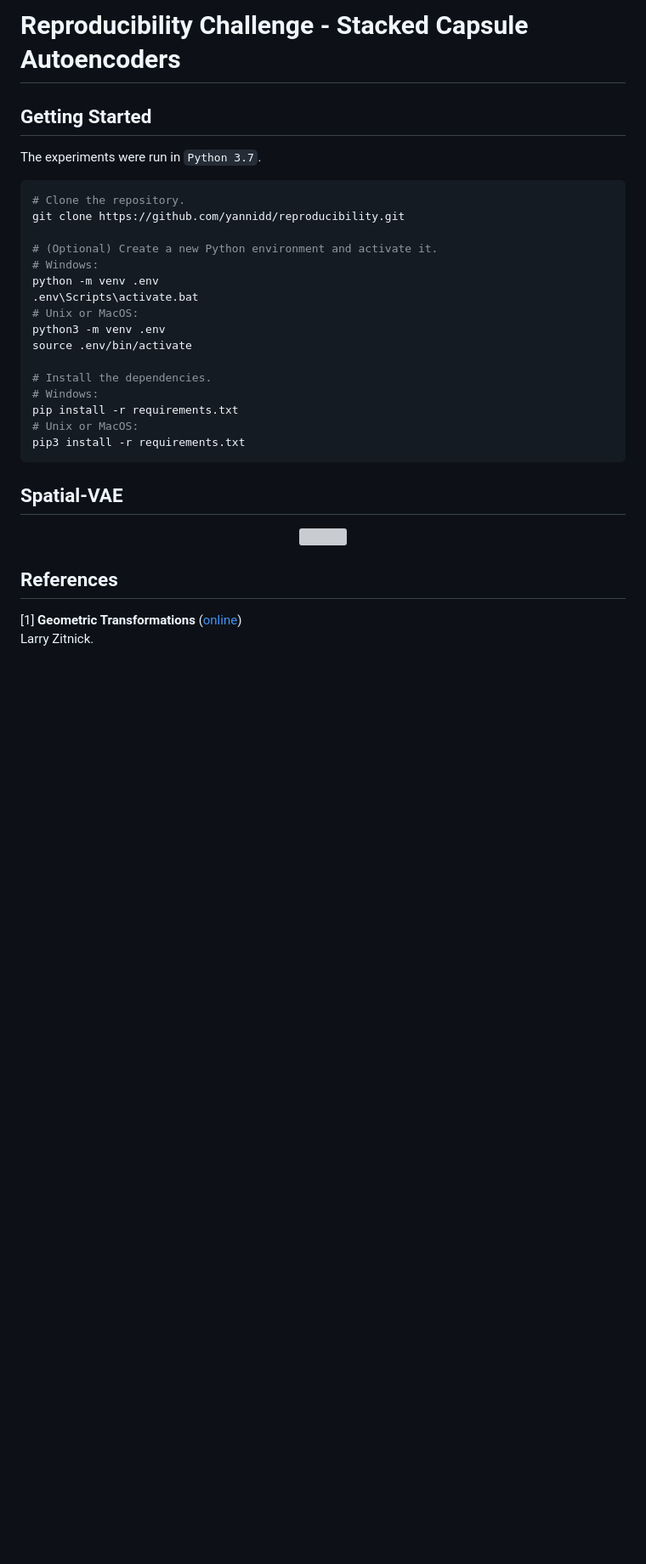
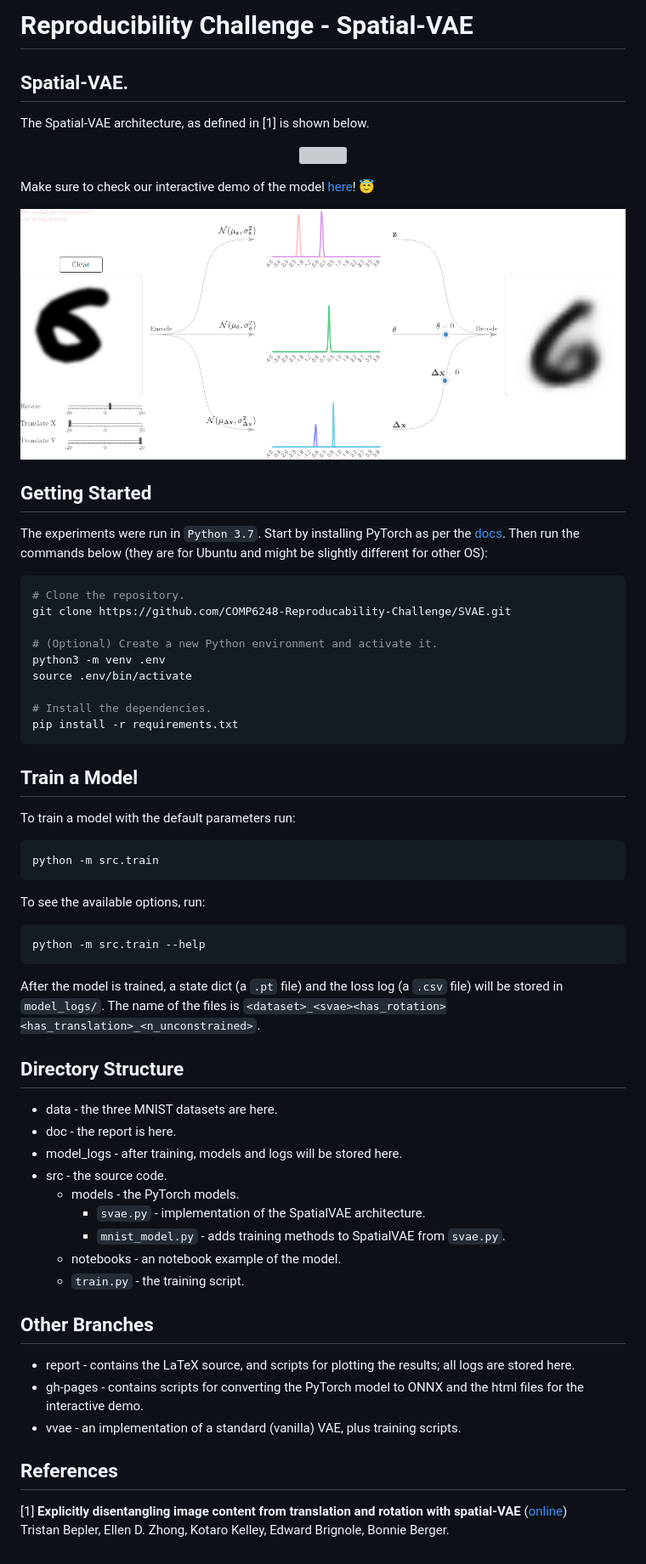
Before and after one commit to COMP6248-Reproducability-Challenge/SVAE, a Markdown page: README.md, the part around the change. Shown: that part at 85% size. Rendered like a GitHub page; pictures changed too: .res/interact.png (added); blank space fills up the shorter version; grey boxes are pictures that could not be loaded.

````diff
--- a/README.md
+++ b/README.md
@@ -1,35 +1,70 @@
-# Reproducibility Challenge - Stacked Capsule Autoencoders
+# Reproducibility Challenge - Spatial-VAE
 
-## Getting Started
+## Spatial-VAE.
 
-The experiments were run in `Python 3.7`.
-
-```powershell
-# Clone the repository.
-git clone https://github.com/yannidd/reproducibility.git
-
-# (Optional) Create a new Python environment and activate it.
-# Windows:
-python -m venv .env
-.env\Scripts\activate.bat
-# Unix or MacOS:
-python3 -m venv .env
-source .env/bin/activate
-
-# Install the dependencies.
-# Windows:
-pip install -r requirements.txt
-# Unix or MacOS:
-pip3 install -r requirements.txt
-```
-
-## Spatial-VAE
+The Spatial-VAE architecture, as defined in [1] is shown below.
 
 <p align="center">
     <img src=".res/svae.svg">
 </p>
 
+Make sure to check our interactive demo of the model [here](https://comp6248-reproducability-challenge.github.io/SVAE/)! :innocent:
+
+<p align="center">
+    <img src=".res/interact.png">
+</p>
+
+## Getting Started
+
+The experiments were run in `Python 3.7`. Start by installing PyTorch as per the [docs](https://pytorch.org/get-started/locally/). Then run the commands below (they are for Ubuntu and might be slightly different for other OS):
+
+```bash
+# Clone the repository.
+git clone https://github.com/COMP6248-Reproducability-Challenge/SVAE.git
+
+# (Optional) Create a new Python environment and activate it.
+python3 -m venv .env
+source .env/bin/activate
+
+# Install the dependencies.
+pip install -r requirements.txt
+```
+
+## Train a Model
+
+To train a model with the default parameters run:
+
+```bash
+python -m src.train
+```
+
+To see the available options, run:
+
+```bash
+python -m src.train --help
+```
+
+After the model is trained, a state dict (a `.pt` file) and the loss log (a `.csv` file) will be stored in `model_logs/`. The name of the files is `<dataset>_<svae><has_rotation><has_translation>_<n_unconstrained>`.
+
+## Directory Structure
+
+- data - the three MNIST datasets are here.
+- doc - the report is here.
+- model_logs - after training, models and logs will be stored here.
+- src - the source code.
+  - models - the PyTorch models.
+    - `svae.py` - implementation of the SpatialVAE architecture.
+    - `mnist_model.py` - adds training methods to SpatialVAE from `svae.py`.
+  - notebooks - an notebook example of the model.
+  - `train.py` - the training script.
+
+## Other Branches
+
+- report - contains the LaTeX source, and scripts for plotting the results; all logs are stored here.
+- gh-pages - contains scripts for converting the PyTorch model to ONNX and the html files for the interactive demo.
+- vvae - an implementation of a standard (vanilla) VAE, plus training scripts.
+
 ## References
 
-[1] **Geometric Transformations** ([online](https://courses.cs.washington.edu/courses/csep576/11sp/pdf/Transformations.pdf))
-Larry Zitnick.
+[1] **Explicitly disentangling image content from translation and rotation with spatial-VAE** ([online](https://arxiv.org/abs/1909.11663))
+Tristan Bepler, Ellen D. Zhong, Kotaro Kelley, Edward Brignole, Bonnie Berger.
````
Also changed, not shown: .res/similarity_transform_cats.jpg (deleted), 10 other files.
